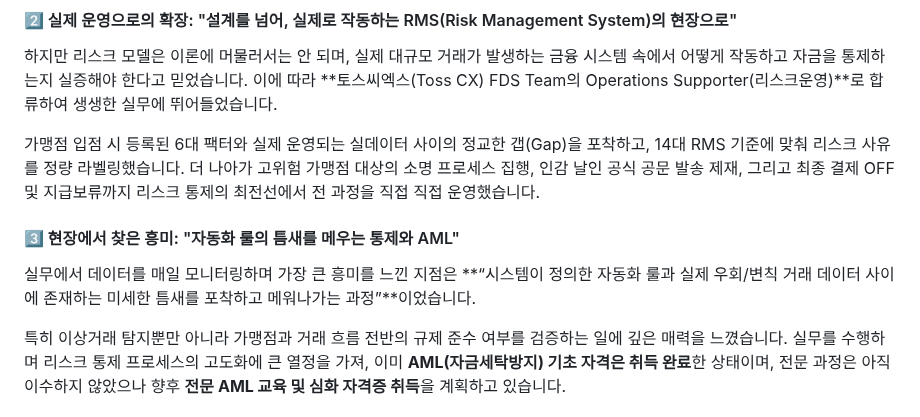
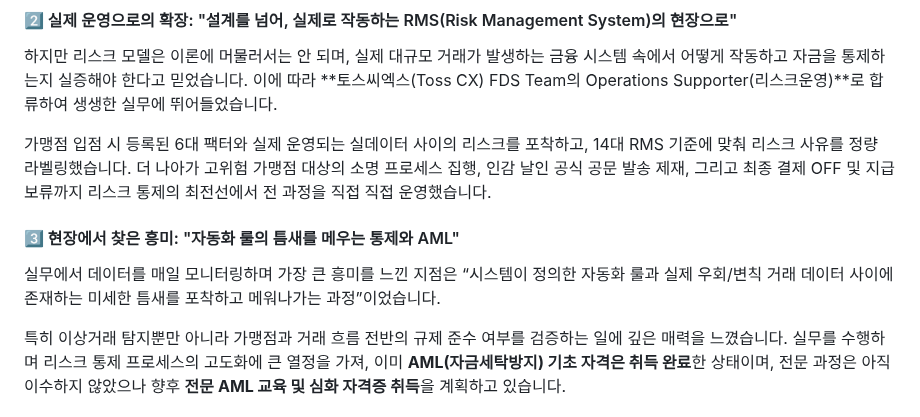
Before and after one commit to sojo1211/toss_FDS_ohsungjun, a Markdown page: README.md, the part around the change. Drawn GitHub-style.

```diff
--- a/README.md
+++ b/README.md
@@ -131,10 +131,10 @@
 #### 2️⃣ 실제 운영으로의 확장: "설계를 넘어, 실제로 작동하는 RMS(Risk Management System)의 현장으로"
 하지만 리스크 모델은 이론에 머물러서는 안 되며, 실제 대규모 거래가 발생하는 금융 시스템 속에서 어떻게 작동하고 자금을 통제하는지 실증해야 한다고 믿었습니다. 이에 따라 **토스씨엑스(Toss CX) FDS Team의 Operations Supporter(리스크운영)**로 합류하여 생생한 실무에 뛰어들었습니다.
 
-가맹점 입점 시 등록된 6대 팩터와 실제 운영되는 실데이터 사이의 정교한 갭(Gap)을 포착하고, 14대 RMS 기준에 맞춰 리스크 사유를 정량 라벨링했습니다. 더 나아가 고위험 가맹점 대상의 소명 프로세스 집행, 인감 날인 공식 공문 발송 제재, 그리고 최종 결제 OFF 및 지급보류까지 리스크 통제의 최전선에서 전 과정을 직접 직접 운영했습니다.
+가맹점 입점 시 등록된 6대 팩터와 실제 운영되는 실데이터 사이의 리스크를 포착하고, 14대 RMS 기준에 맞춰 리스크 사유를 정량 라벨링했습니다. 더 나아가 고위험 가맹점 대상의 소명 프로세스 집행, 인감 날인 공식 공문 발송 제재, 그리고 최종 결제 OFF 및 지급보류까지 리스크 통제의 최전선에서 전 과정을 직접 직접 운영했습니다.
 
 #### 3️⃣ 현장에서 찾은 흥미: "자동화 룰의 틈새를 메우는 통제와 AML"
-실무에서 데이터를 매일 모니터링하며 가장 큰 흥미를 느낀 지점은 **“시스템이 정의한 자동화 룰과 실제 우회/변칙 거래 데이터 사이에 존재하는 미세한 틈새를 포착하고 메워나가는 과정”**이었습니다.
+실무에서 데이터를 매일 모니터링하며 가장 큰 흥미를 느낀 지점은 “시스템이 정의한 자동화 룰과 실제 우회/변칙 거래 데이터 사이에 존재하는 미세한 틈새를 포착하고 메워나가는 과정”이었습니다.
 
 특히 이상거래 탐지뿐만 아니라 가맹점과 거래 흐름 전반의 규제 준수 여부를 검증하는 일에 깊은 매력을 느꼈습니다. 실무를 수행하며 리스크 통제 프로세스의 고도화에 큰 열정을 가져, 이미 **AML(자금세탁방지) 기초 자격은 취득 완료**한 상태이며, 전문 과정은 아직 이수하지 않았으나 향후 **전문 AML 교육 및 심화 자격증 취득**을 계획하고 있습니다.
 
```
